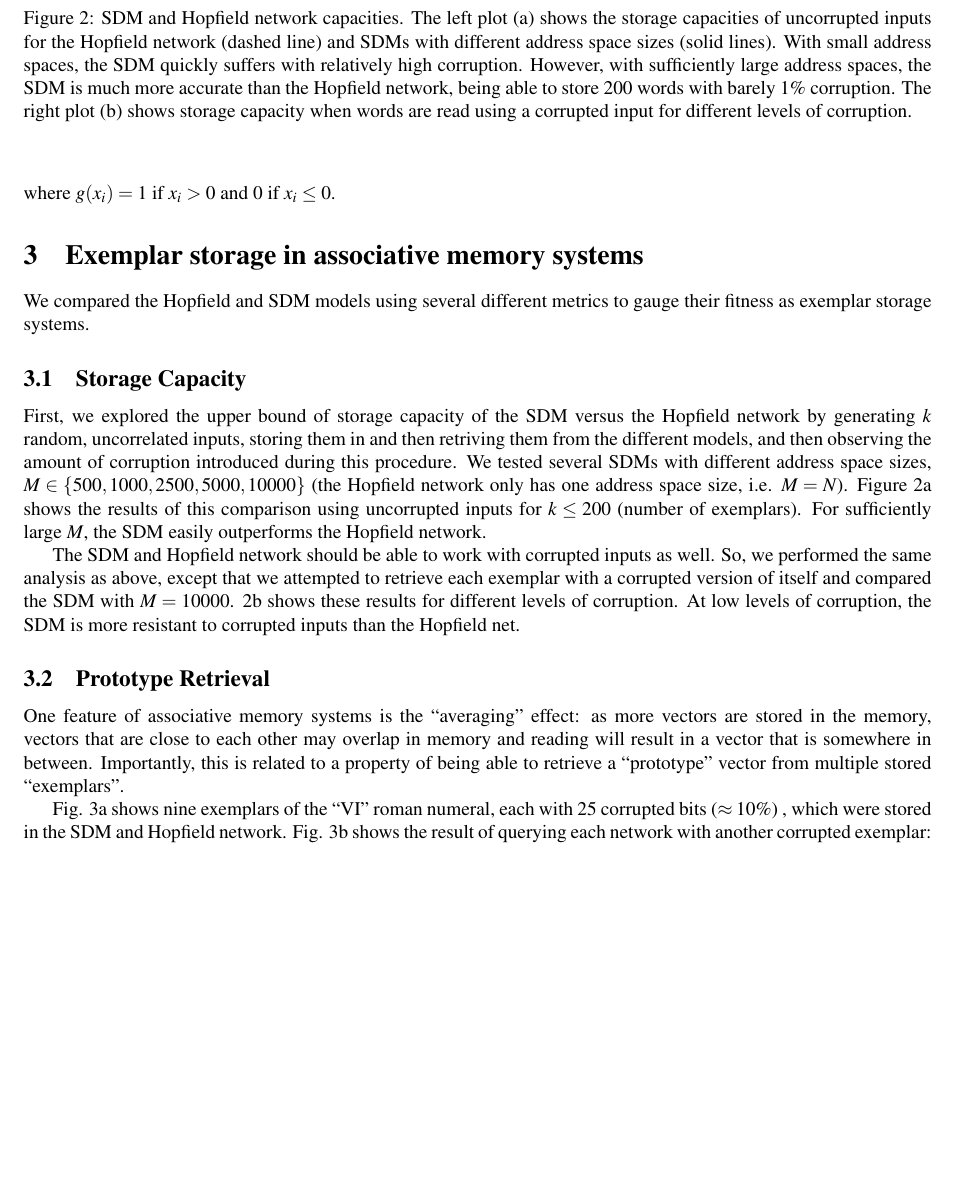
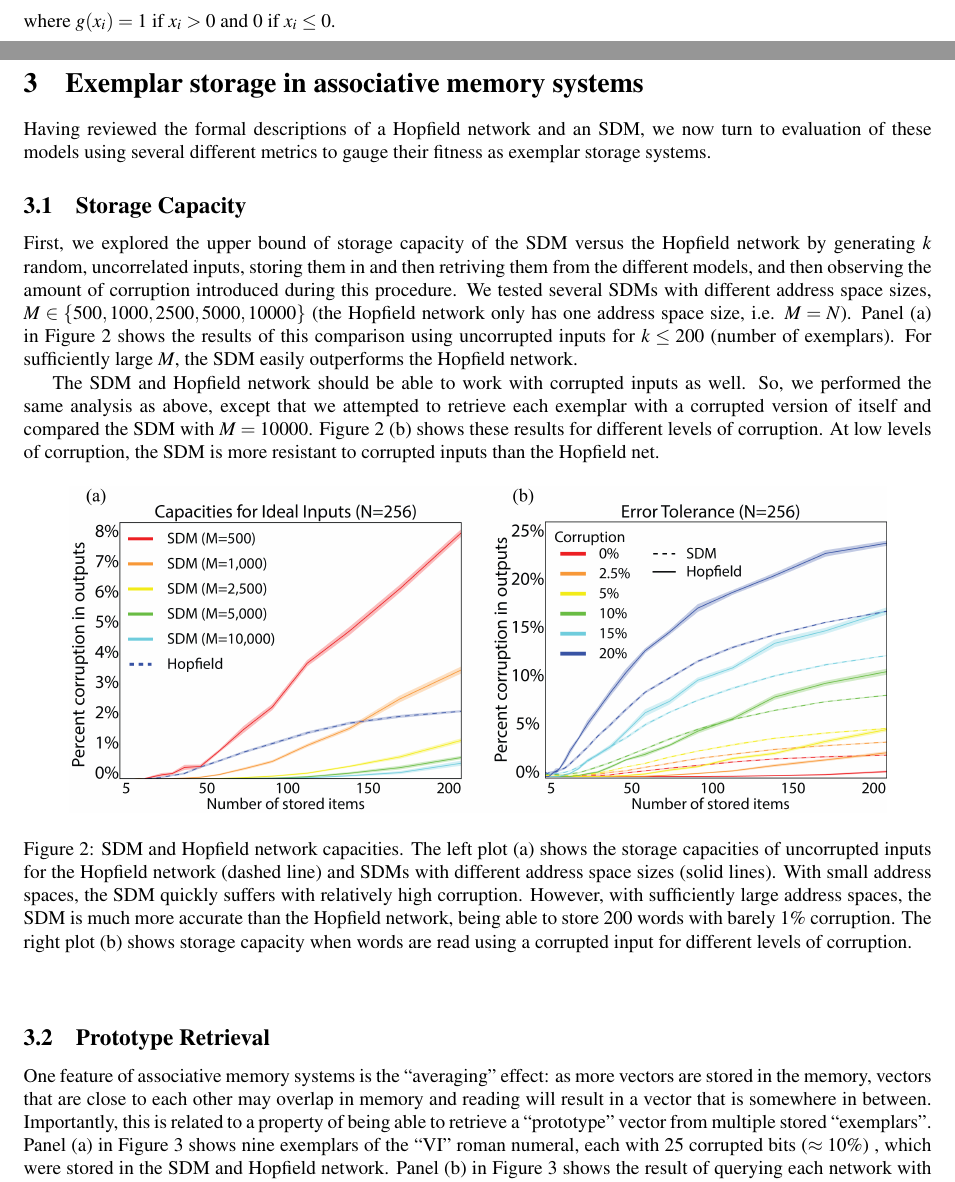
Before and after one commit to berkeley-cocosci/bayes-sdm, a LaTeX paper (classProject.tex): part of page 4 of 10 before the commit and two parts of pages 3 and 4 of 9 after it, the two joined at a grey line, cut so that both start at the same text, the shorter picture padded with empty space. Compiled offline with pdfLaTeX.

Commit message:
finished cleaning up alignment of figures and text

```diff
--- a/classProject.tex
+++ b/classProject.tex
@@ -166,8 +166,35 @@ More formally, given a set of binary patterns $\bf{p}^{\alpha}$ of length $N$ in
 %%%%%%%%%%%%%%%%%%%%%%%%%%%%%%%%%%%%%%%%%%%%%%%%%%%%%%%%%%%%%%%%%%%%%%
 \section{Exemplar storage in associative memory systems}
 
+Having reviewed the formal descriptions of a Hopfield network and an SDM, we now turn to evaluation of these models using several different
+metrics to gauge their fitness as exemplar storage systems.
 
-\begin{figure}[t!]
+%%%%%%%%%%%%%%%%%%%%%%%%%%%%%%%%
+% subsection - capacity
+%%%%%%%%%%%%%%%%%%%%%%%%%%%%%%%%
+\subsection{Storage Capacity}
+
+First, we explored the upper bound of storage capacity of the SDM
+versus the Hopfield network by generating $k$ random, uncorrelated
+inputs, storing them in and then retriving them from the different
+models, and then observing the amount of corruption introduced during
+this procedure. We tested several SDMs with different address space
+sizes, $M\in\{500, 1000, 2500, 5000, 10000\}$ (the Hopfield network
+only has one address space size, i.e. $M=N$).  Panel (a) in Figure
+\ref{fig:capacity} shows the results of this comparison using
+uncorrupted inputs for $k\leq 200$ (number of exemplars). For
+sufficiently large $M$, the SDM easily outperforms the Hopfield
+network.
+
+The SDM and Hopfield network should be able to work with corrupted
+inputs as well. So, we performed the same analysis as above, except
+that we attempted to retrieve each exemplar with a corrupted version
+of itself and compared the SDM with $M=10000$.  Figure \ref{fig:capacity} (b)
+shows these results for different levels of corruption. At low levels
+of corruption, the SDM is more resistant to corrupted inputs than the
+Hopfield net.
+
+\begin{figure}[h!]
   \begin{center}
     \includegraphics[width=0.9\textwidth]{./figures/all-capacities.png}
     \caption{SDM and Hopfield network capacities. The left plot (a)
@@ -184,33 +211,7 @@ More formally, given a set of binary patterns $\bf{p}^{\alpha}$ of length $N$ in
   \end{center}
 \end{figure}
 
-We compared the Hopfield and SDM models using several different
-metrics to gauge their fitness as exemplar storage systems.
 
-%%%%%%%%%%%%%%%%%%%%%%%%%%%%%%%%
-% subsection - capacity
-%%%%%%%%%%%%%%%%%%%%%%%%%%%%%%%%
-\subsection{Storage Capacity}
-
-First, we explored the upper bound of storage capacity of the SDM
-versus the Hopfield network by generating $k$ random, uncorrelated
-inputs, storing them in and then retriving them from the different
-models, and then observing the amount of corruption introduced during
-this procedure. We tested several SDMs with different address space
-sizes, $M\in\{500, 1000, 2500, 5000, 10000\}$ (the Hopfield network
-only has one address space size, i.e. $M=N$).  Figure
-\ref{fig:capacity}a shows the results of this comparison using
-uncorrupted inputs for $k\leq 200$ (number of exemplars). For
-sufficiently large $M$, the SDM easily outperforms the Hopfield
-network.
-
-The SDM and Hopfield network should be able to work with corrupted
-inputs as well. So, we performed the same analysis as above, except
-that we attempted to retrieve each exemplar with a corrupted version
-of itself and compared the SDM with $M=10000$.  \ref{fig:capacity}b
-shows these results for different levels of corruption. At low levels
-of corruption, the SDM is more resistant to corrupted inputs than the
-Hopfield net.
 
 %%%%%%%%%%%%%%%%%%%%%%%%%%%%%%%%
 % subsection - prototypes
@@ -233,20 +234,3 @@ Hopfield net.
     \label{fig:prototypes}
   \end{center}
 \end{figure}
-
-
-One feature of associative memory systems is the ``averaging'' effect:
-as more vectors are stored in the memory, vectors that are close to
-each other may overlap in memory and reading will result in a vector
-that is somewhere in between. Importantly, this is related to a
-property of being able to retrieve a ``prototype'' vector from
-multiple stored ``exemplars''.
-
-Fig. \ref{fig:prototypes}a shows nine exemplars of the ``VI'' roman
-numeral, each with 25 corrupted bits ($\approx10\%$) , which were
-stored in the SDM and Hopfield network. Fig. \ref{fig:prototypes}b
-shows the result of querying each network with another corrupted
-exemplar: both return vectors that approach the true prototype and
-have much less corruption than any of the exemplars. In this
-particular example, the SDM is perfectly able to retrieve the
-prototype.
@@ -287,3 +250,11 @@ SDM; however, with more exemplars, the SDM quickly recovers.
   \label{fig:prototype-comparison}
 \end{figure}
 
+One feature of associative memory systems is the ``averaging'' effect:
+as more vectors are stored in the memory, vectors that are close to
+each other may overlap in memory and reading will result in a vector
+that is somewhere in between. Importantly, this is related to a
+property of being able to retrieve a ``prototype'' vector from
+multiple stored ``exemplars''. Panel (a) in Figure \ref{fig:prototypes} shows nine exemplars of the ``VI'' roman numeral, each with 25 corrupted bits ($\approx10\%$) , which were
+stored in the SDM and Hopfield network. Panel (b) in Figure \ref{fig:prototypes}
+shows the result of querying each network with another corrupted
@@ -289,0 +264 @@ SDM; however, with more exemplars, the SDM quickly recovers.
+prototype.
@@ -289,0 +275 @@ SDM; however, with more exemplars, the SDM quickly recovers.
+trials.
```
Also changed, not shown: classProject.tex (90 more changed lines).
